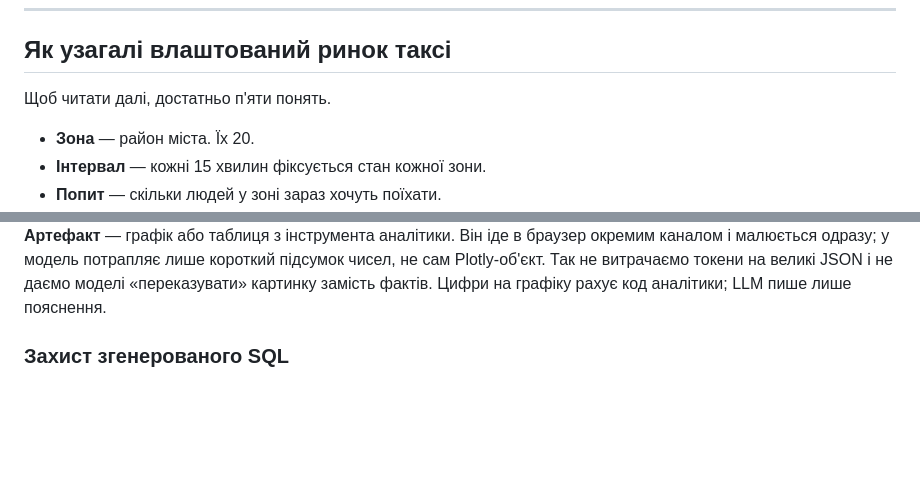
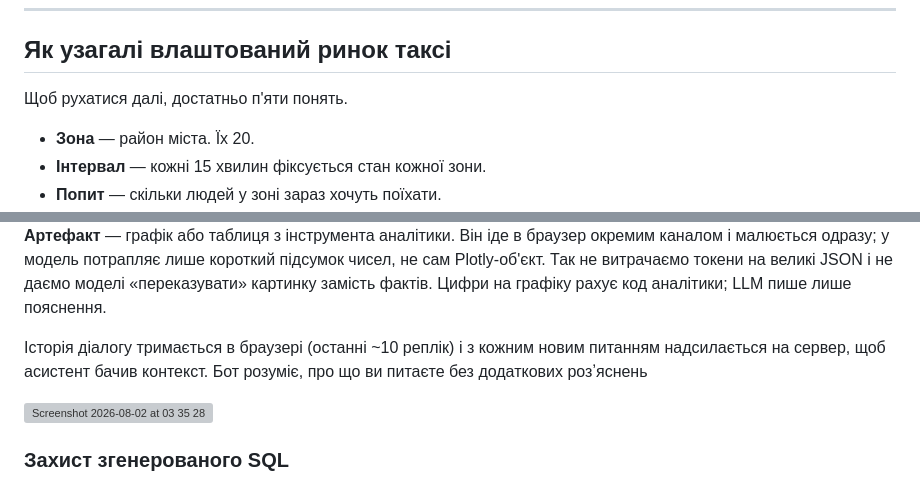
Before and after one commit to bohuslavska/ride-hailing-analytics-bot, a Markdown page: README.md, 2 parts joined by grey strips. Rendered like a GitHub page; blank space fills up the shorter version; grey boxes are pictures that could not be loaded.

```diff
--- a/README.md
+++ b/README.md
@@ -61,7 +61,7 @@ REST-ендпоінти з аналітикою працюють без API-кл
 
 ## Як узагалі влаштований ринок таксі
 
-Щоб читати далі, достатньо п'яти понять.
+Щоб рухатися далі, достатньо п'яти понять.
 
 - **Зона** — район міста. Їх 20.
 - **Інтервал** — кожні 15 хвилин фіксується стан кожної зони.
@@ -353,6 +358,9 @@ rush hour; на Хрещатику обідній попит просто три
 моделі «переказувати» картинку замість фактів. Цифри на графіку рахує код
 аналітики; LLM пише лише пояснення.
 
+Історія діалогу тримається в браузері (останні ~10 реплік) і з кожним новим питанням надсилається на сервер, щоб асистент бачив контекст. Бот розуміє, про що ви питаєте без додаткових розʼяснень
+
+<img width="963" height="709" alt="Screenshot 2026-08-02 at 03 35 28" src="https://github.com/user-attachments/assets/6266c008-5f53-403e-8f7a-79ab874a6321" />
 
 ### Захист згенерованого SQL
 
```
Also changed, not shown: other parts of README.md (+12 -0 lines).
